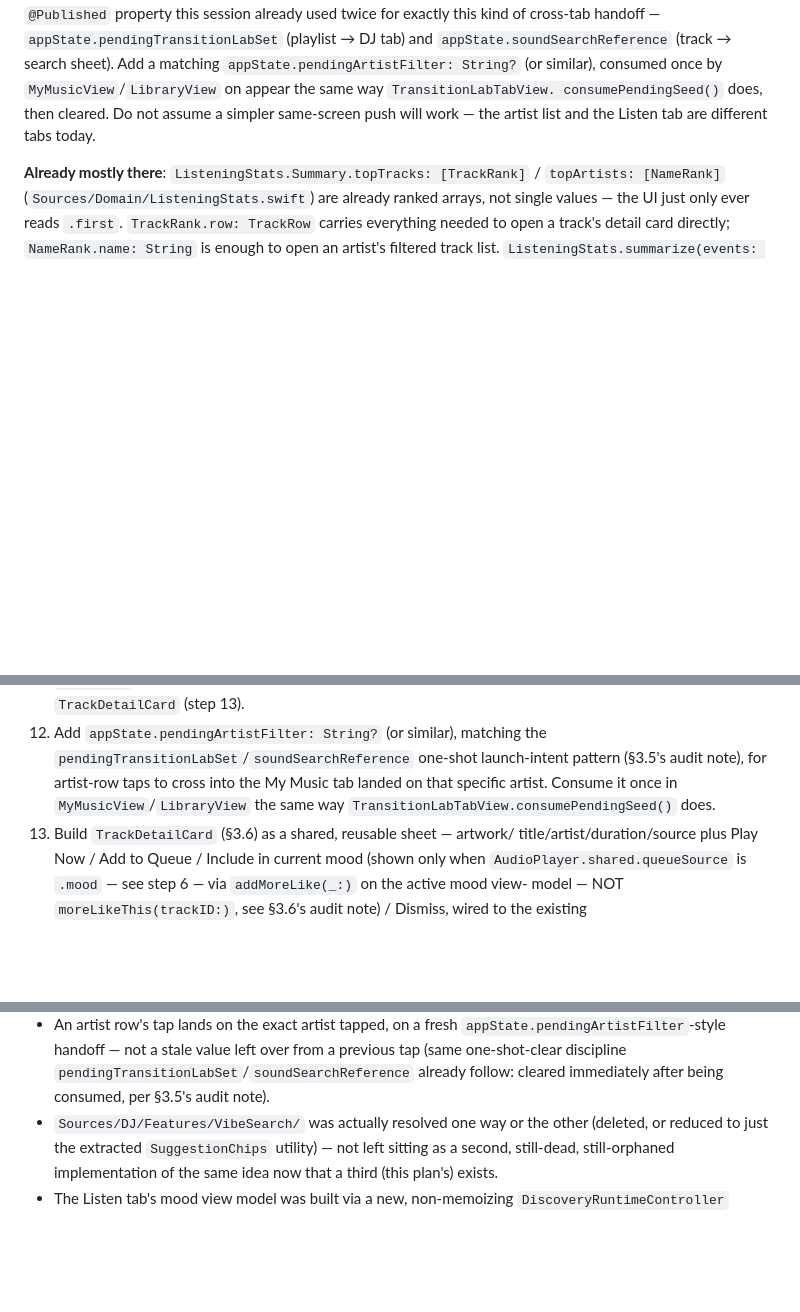
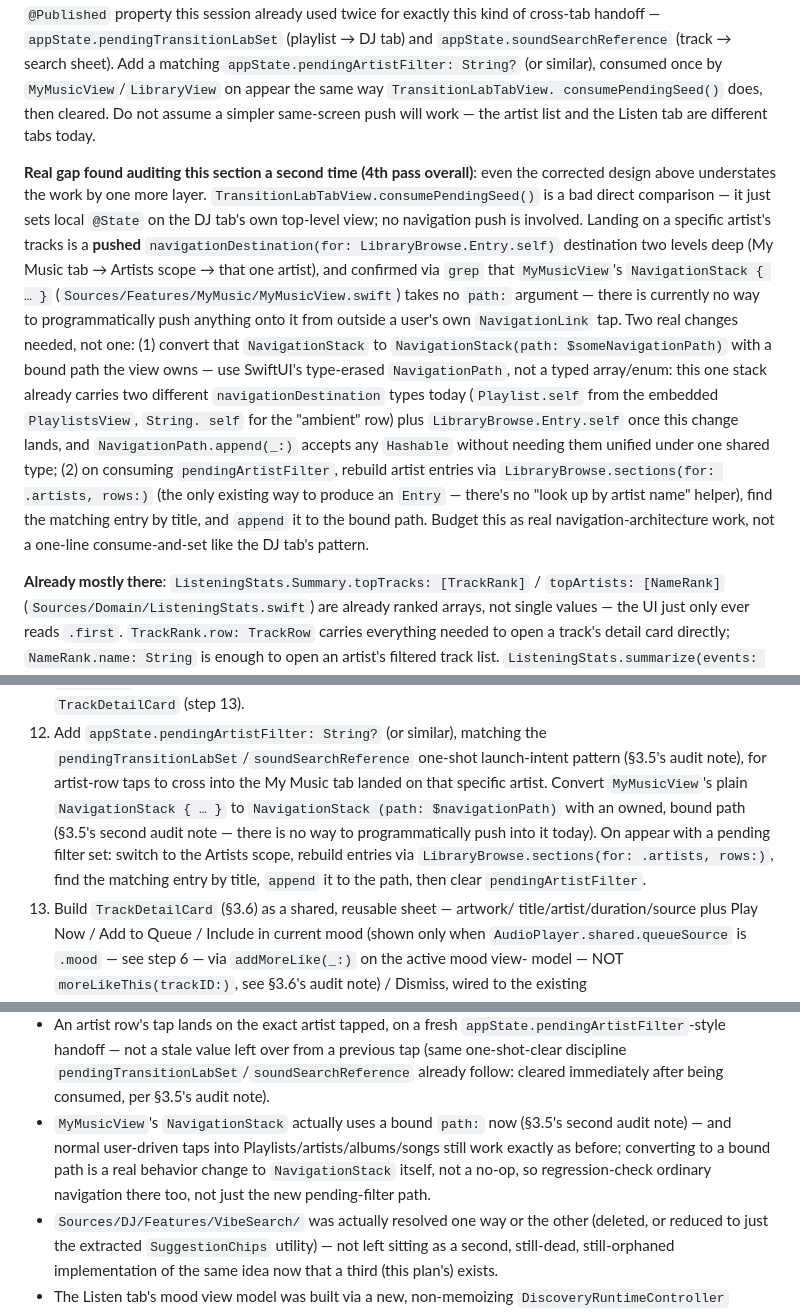
Before and after one commit to johnarleyburns/parso-tonearm, a Markdown page: docs/plans/mood-based-listening-plan.md, 3 parts joined by grey strips. GitHub-like rendering; blank space fills up the shorter version.

Commit message:
docs(plan): fourth audit pass — the artist deep-link needs a bound NavigationPath
One more real gap in §3.5's already-twice-corrected artist cross-tab
handoff: comparing it to TransitionLabTabView.consumePendingSeed() was
still misleading — that method just sets local @State, no navigation
push involved. Landing on a specific artist's tracks is a genuinely
pushed navigationDestination(for: LibraryBrowse.Entry.self) two levels
deep, and confirmed via grep that MyMusicView's NavigationStack takes no
path: argument today — there is no way to programmatically push into it
at all. Specified the two real changes needed: convert to
NavigationStack(path:) with a bound, type-erased NavigationPath (not a
typed array — the same stack already carries Playlist.self and
String.self destinations, soon LibraryBrowse.Entry.self too), then
resolve the pending artist name into an Entry via
LibraryBrowse.sections(for:rows:) and append it. Added a matching
audit-checklist item to regression-check ordinary Playlists/My Music
navigation still works after the NavigationStack conversion, not just
the new pending-filter path.

Co-Authored-By: Claude Sonnet 5 <noreply@anthropic.com>
Claude-Session: https://claude.ai/code/session_01Qxh4GJ6sbG8LYbWiUZEkw2

```diff
--- a/docs/plans/mood-based-listening-plan.md
+++ b/docs/plans/mood-based-listening-plan.md
@@ -261,6 +261,32 @@ consumePendingSeed()` does, then cleared. Do not assume a simpler
 same-screen push will work — the artist list and the Listen tab are
 different tabs today.
 
+**Real gap found auditing this section a second time (4th pass overall)**:
+even the corrected design above understates the work by one more layer.
+`TransitionLabTabView.consumePendingSeed()` is a bad direct comparison —
+it just sets local `@State` on the DJ tab's own top-level view; no
+navigation push is involved. Landing on a specific artist's tracks is a
+**pushed** `navigationDestination(for: LibraryBrowse.Entry.self)`
+destination two levels deep (My Music tab → Artists scope → that one
+artist), and confirmed via `grep` that `MyMusicView`'s `NavigationStack {
+… }` (`Sources/Features/MyMusic/MyMusicView.swift`) takes no `path:`
+argument — there is currently no way to programmatically push anything
+onto it from outside a user's own `NavigationLink` tap. Two real changes
+needed, not one: (1) convert that `NavigationStack` to
+`NavigationStack(path: $someNavigationPath)` with a bound path the view
+owns — use SwiftUI's type-erased `NavigationPath`, not a typed array/enum:
+this one stack already carries two different `navigationDestination`
+types today (`Playlist.self` from the embedded `PlaylistsView`, `String.
+self` for the "ambient" row) plus `LibraryBrowse.Entry.self` once this
+change lands, and `NavigationPath.append(_:)` accepts any `Hashable`
+without needing them unified under one shared type; (2) on consuming
+`pendingArtistFilter`, rebuild artist entries via
+`LibraryBrowse.sections(for: .artists, rows:)` (the only existing way to
+produce an `Entry` — there's no "look up by artist name" helper), find
+the matching entry by title, and `append` it to the bound path. Budget
+this as real navigation-architecture work, not a one-line consume-and-set
+like the DJ tab's pattern.
+
 **Already mostly there**: `ListeningStats.Summary.topTracks: [TrackRank]`
 / `topArtists: [NameRank]` (`Sources/Domain/ListeningStats.swift`) are
 already ranked arrays, not single values — the UI just only ever reads
@@ -450,9 +476,14 @@ simplification pass earlier this session).
 12. Add `appState.pendingArtistFilter: String?` (or similar), matching
     the `pendingTransitionLabSet`/`soundSearchReference` one-shot
     launch-intent pattern (§3.5's audit note), for artist-row taps to
-    cross into the My Music tab landed on that specific artist. Consume
-    it once in `MyMusicView`/`LibraryView` the same way
-    `TransitionLabTabView.consumePendingSeed()` does.
+    cross into the My Music tab landed on that specific artist. Convert
+    `MyMusicView`'s plain `NavigationStack { … }` to `NavigationStack
+    (path: $navigationPath)` with an owned, bound path (§3.5's second
+    audit note — there is no way to programmatically push into it today).
+    On appear with a pending filter set: switch to the Artists scope,
+    rebuild entries via `LibraryBrowse.sections(for: .artists, rows:)`,
+    find the matching entry by title, `append` it to the path, then clear
+    `pendingArtistFilter`.
 13. Build `TrackDetailCard` (§3.6) as a shared, reusable sheet — artwork/
     title/artist/duration/source plus Play Now / Add to Queue / Include
     in current mood (shown only when `AudioPlayer.shared.queueSource` is
@@ -535,6 +566,12 @@ offline reference.
   over from a previous tap (same one-shot-clear discipline
   `pendingTransitionLabSet`/`soundSearchReference` already follow: cleared
   immediately after being consumed, per §3.5's audit note).
+- `MyMusicView`'s `NavigationStack` actually uses a bound `path:` now
+  (§3.5's second audit note) — and normal user-driven taps into
+  Playlists/artists/albums/songs still work exactly as before; converting
+  to a bound path is a real behavior change to `NavigationStack` itself,
+  not a no-op, so regression-check ordinary navigation there too, not
+  just the new pending-filter path.
 - `Sources/DJ/Features/VibeSearch/` was actually resolved one way or the
   other (deleted, or reduced to just the extracted `SuggestionChips`
   utility) — not left sitting as a second, still-dead, still-orphaned
```
